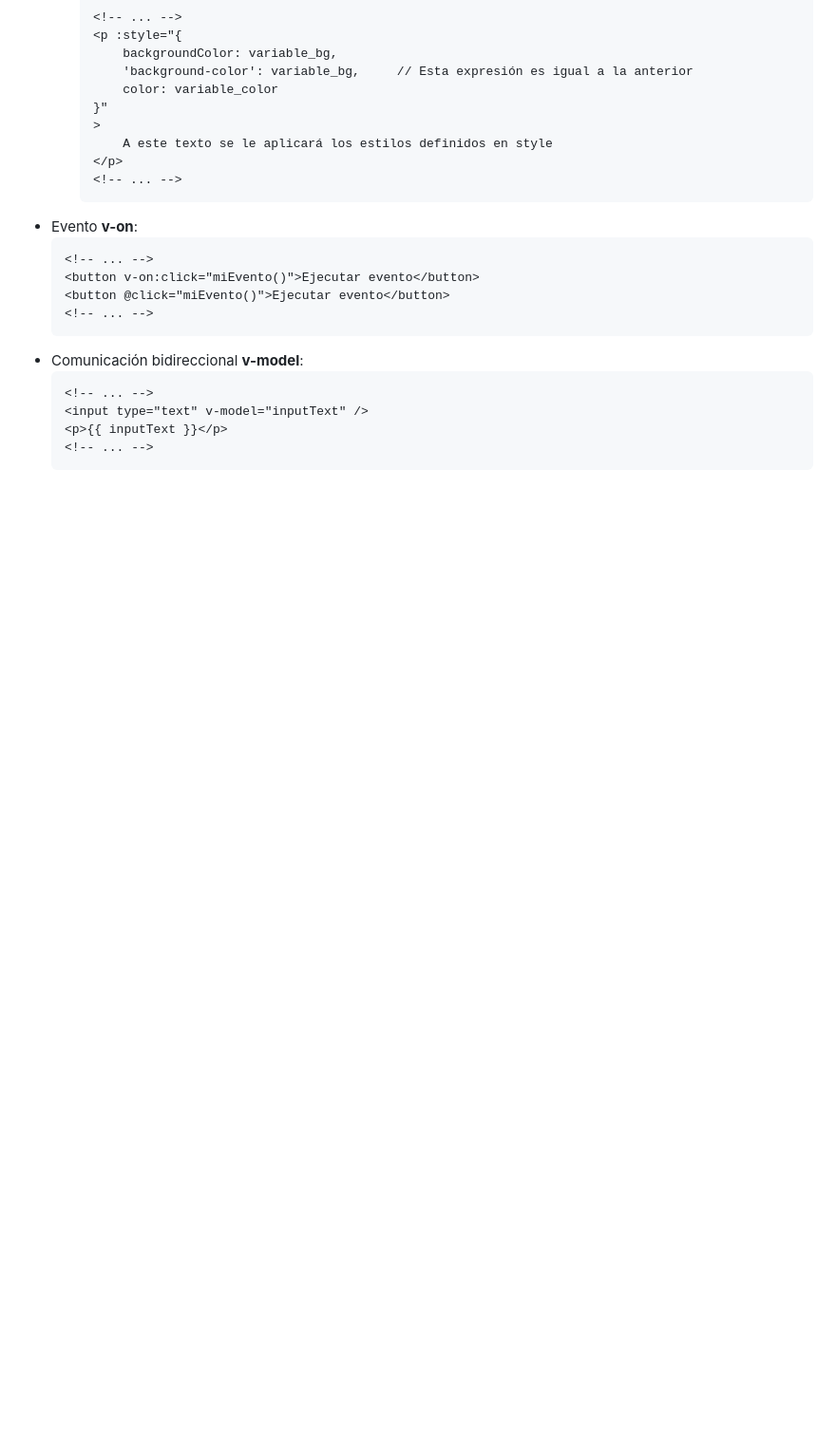
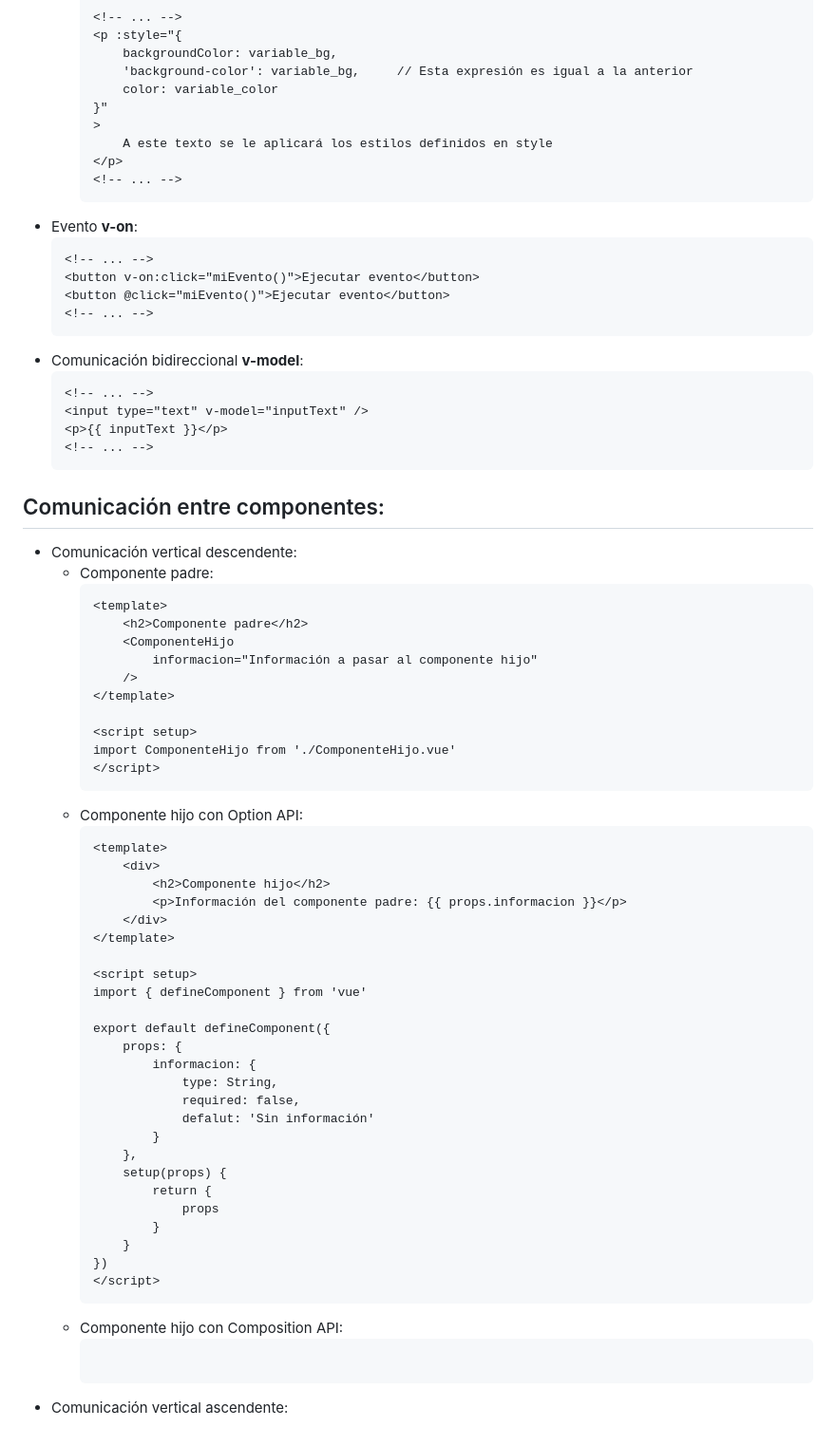
Before and after one commit to petrix12/wireui2024, a Markdown page: vue.md, the part around the change printed below. Shown: that part at 95% size. Drawn GitHub-style; blank space fills up the shorter version.

Commit message:
comunicación vertical descendete option api

````diff
--- a/vue.md
+++ b/vue.md
@@ -417,3 +413,51 @@
     <p>{{ inputText }}</p>
     <!-- ... -->
     ```
+
+## Comunicación entre componentes:
++ Comunicación vertical descendente:
+    + Componente padre:
+        ```html
+        <template>
+            <h2>Componente padre</h2>
+            <ComponenteHijo
+                informacion="Información a pasar al componente hijo"
+            />
+        </template>
+
+        <script setup>
+        import ComponenteHijo from './ComponenteHijo.vue'
+        </script>
+        ```
+    + Componente hijo con Option API:
+        ```html
+        <template>
+            <div>
+                <h2>Componente hijo</h2>
+                <p>Información del componente padre: {{ props.informacion }}</p>
+            </div>
+        </template>
+
+        <script setup>
+        import { defineComponent } from 'vue'
+
+        export default defineComponent({
+            props: {
+                informacion: {
+                    type: String,
+                    required: false,
+                    defalut: 'Sin información'
+                }
+            },
+            setup(props) {
+                return {
+                    props
+                }
+            }
+        })
+        </script>
+        ```
+    + Componente hijo con Composition API:
+        ```html
+        ```
++ Comunicación vertical ascendente:
````
Also changed, not shown: other parts of vue.md (+8 -12 lines).
